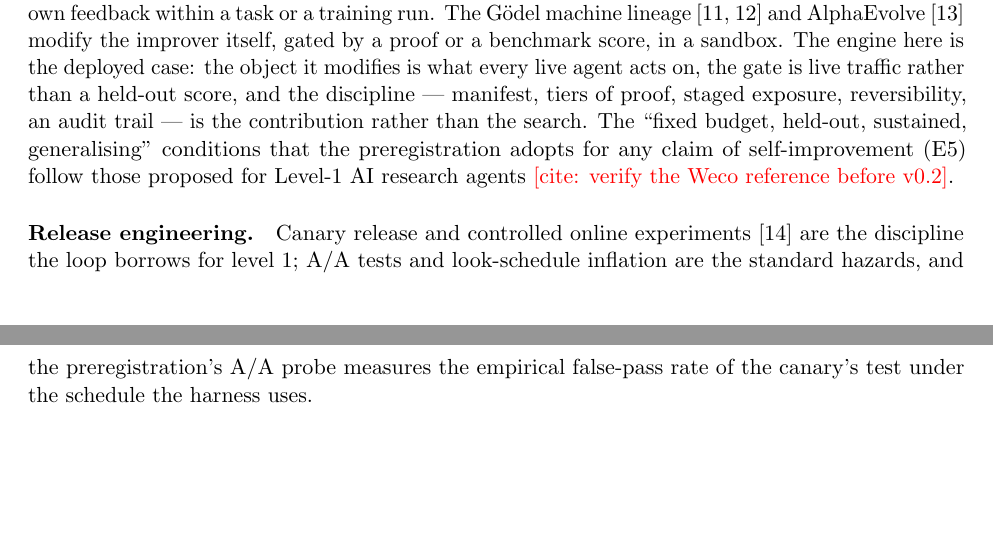
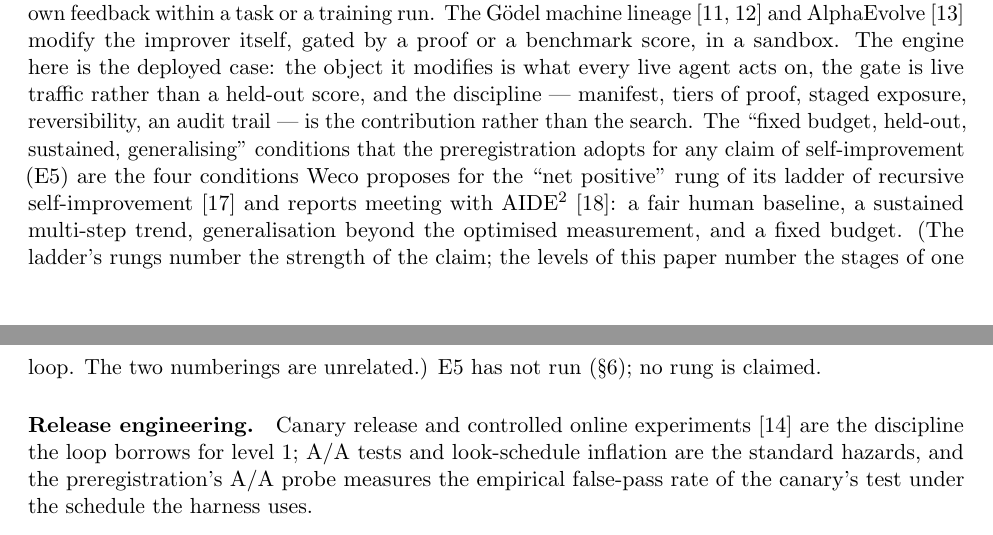
Before and after one commit to raia-live/amfs, a LaTeX paper (benchmarks/continual_learning/paper/rsi.tex): two parts of pages 15 and 16 of 18, joined at a grey line, cut so that both start at the same text, the shorter picture padded with empty space. Compiled offline with pdfLaTeX.

Commit message:
paper: Weco citation verified (ladder + AIDE² posts, July 2026); loop levels vs ladder rungs disambiguated; no todos left

```diff
--- a/benchmarks/continual_learning/paper/rsi.tex
+++ b/benchmarks/continual_learning/paper/rsi.tex
@@ -790,8 +790,12 @@ modifies is what every live agent acts on, the gate is live traffic rather than
 score, and the discipline --- manifest, tiers of proof, staged exposure, reversibility, an
 audit trail --- is the contribution rather than the search. The ``fixed budget, held-out,
 sustained, generalising'' conditions that the preregistration adopts for any claim of
-self-improvement (E5) follow those proposed for Level-1 AI research agents
-\todo{cite: verify the Weco reference before v0.2}.
+self-improvement (E5) are the four conditions Weco proposes for the ``net positive'' rung of its
+ladder of recursive self-improvement~\cite{weco-ladder} and reports meeting with
+AIDE$^2$~\cite{weco-aide2}: a fair human baseline, a sustained multi-step trend, generalisation
+beyond the optimised measurement, and a fixed budget. (The ladder's rungs number the strength of
+the claim; the levels of this paper number the stages of one loop. The two numberings are
+unrelated.) E5 has not run (\S\ref{sec:pending}); no rung is claimed.
 
 \paragraph{Release engineering.} Canary release and controlled online experiments
 \cite{kohavi} are the discipline the loop borrows for level~1; A/A tests and look-schedule
```
Also changed, not shown: benchmarks/continual_learning/paper/rsi.pdf, benchmarks/continual_learning/paper/rsi.tex (4 more changed lines), 1 other file.
